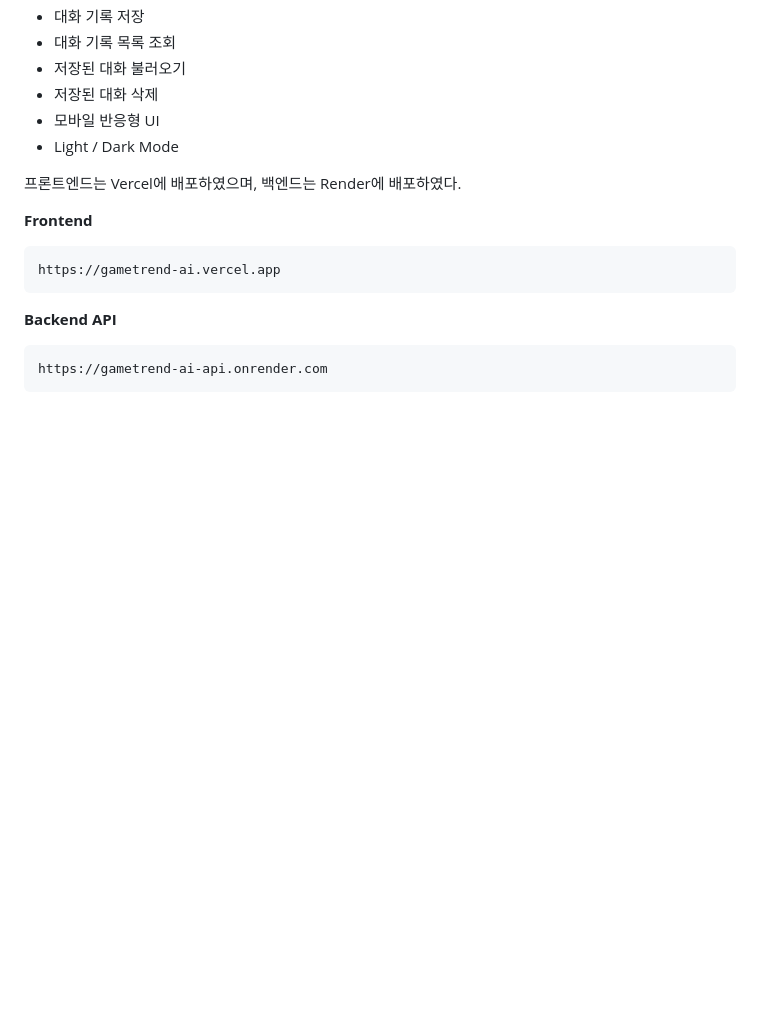
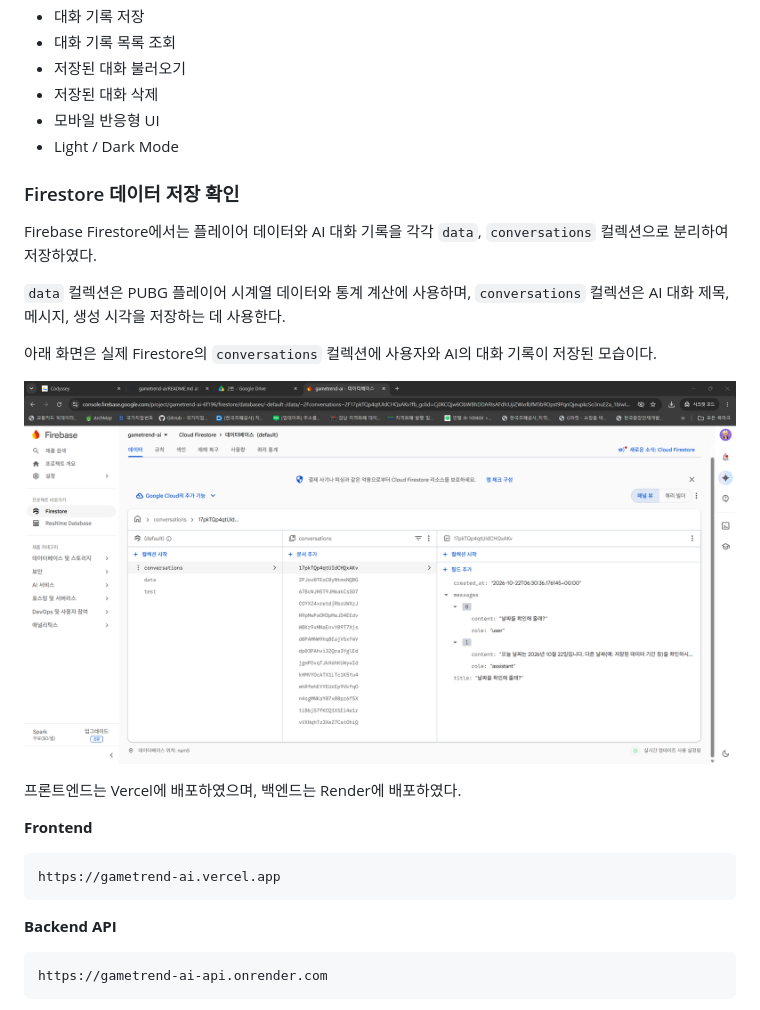
Before and after one commit to x17545/gametrend-ai, a Markdown page: REPORT.md, the part around the change. Drawn GitHub-style; pictures changed too: screenshots/23_firestore_collections.png (added); blank space fills up the shorter version.

Commit message:
docs: add Firestore evidence to report

```diff
--- a/REPORT.md
+++ b/REPORT.md
@@ -179,6 +179,19 @@ GameTrend AI는 다음 기능을 제공한다.
 - 모바일 반응형 UI
 - Light / Dark Mode
 
+### Firestore 데이터 저장 확인
+
+Firebase Firestore에서는 플레이어 데이터와 AI 대화 기록을
+각각 `data`, `conversations` 컬렉션으로 분리하여 저장하였다.
+
+`data` 컬렉션은 PUBG 플레이어 시계열 데이터와 통계 계산에 사용하며,
+`conversations` 컬렉션은 AI 대화 제목, 메시지, 생성 시각을 저장하는 데 사용한다.
+
+아래 화면은 실제 Firestore의 `conversations` 컬렉션에
+사용자와 AI의 대화 기록이 저장된 모습이다.
+
+![Firestore Collections](screenshots/23_firestore_collections.png)
+
 프론트엔드는 Vercel에 배포하였으며, 백엔드는 Render에 배포하였다.
 
 **Frontend**
```
